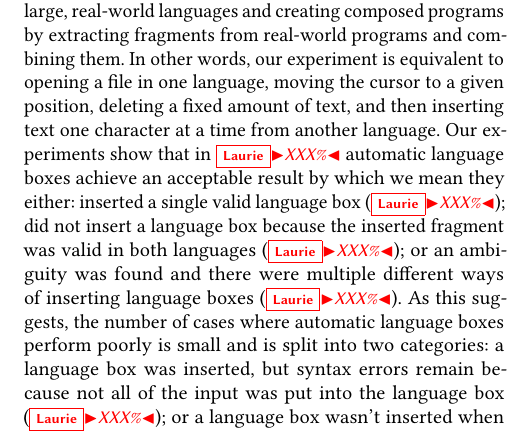
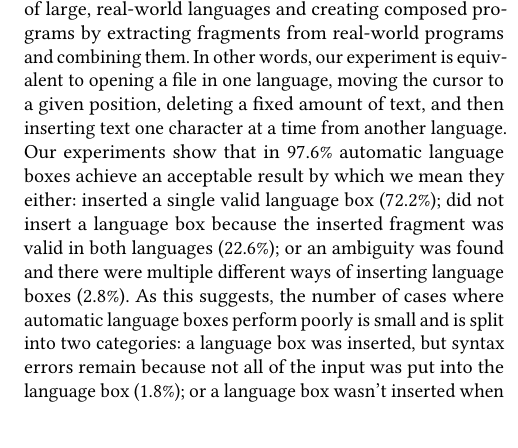
Before and after one commit to softdevteam/auto_lbox_paper, a LaTeX paper (auto_lbox.tex): part of one column of page 2 of 14, cut so that both start at the same text. Compiled offline with pdfLaTeX.

Commit message:
Add experiment results to introduction

```diff
--- a/auto_lbox.tex
+++ b/auto_lbox.tex
@@ -289,16 +289,16 @@ creating composed programs by extracting fragments from real-world programs and
 combining them. In other words, our experiment is equivalent to opening a file
 in one language, moving the cursor to a given position, deleting a fixed amount
 of text, and then inserting text one character at a time from another language.
-Our experiments show that in \laurie{XXX\%} automatic language boxes achieve an
+Our experiments show that in \validalloverall automatic language boxes achieve an
 acceptable result by which we mean they either: inserted a single valid
-language box (\laurie{XXX\%}); did not insert a language box because the
-inserted fragment was valid in both languages (\laurie{XXX\%}); or an ambiguity
+language box (\breakdownallvalid); did not insert a language box because the
+inserted fragment was valid in both languages (\breakdownallnovalid); or an ambiguity
 was found and there were multiple different ways of inserting language boxes
-(\laurie{XXX\%}). As this suggests, the number of cases where automatic
+(\breakdownallnomulti). As this suggests, the number of cases where automatic
 language boxes perform poorly is small and is split into two categories: a
 language box was inserted, but syntax errors remain because not all of the
-input was put into the language box (\laurie{XXX\%}); or a language box wasn't
-inserted when we would have expected it to be (\laurie{XXX\%}). Our fully
+input was put into the language box (\breakdownallinvalid); or a language box wasn't
+inserted when we would have expected it to be (\breakdownallnoerror). Our fully
 repeatable experiment can be found at \emph{redacted for double blind review}
 and our extensions to the Eco editor can be found at \emph{redacted for double
 blind review}.
```
